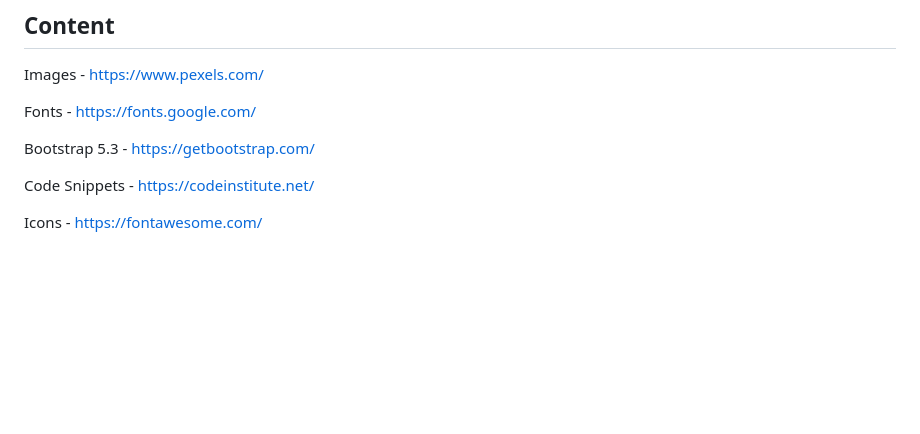
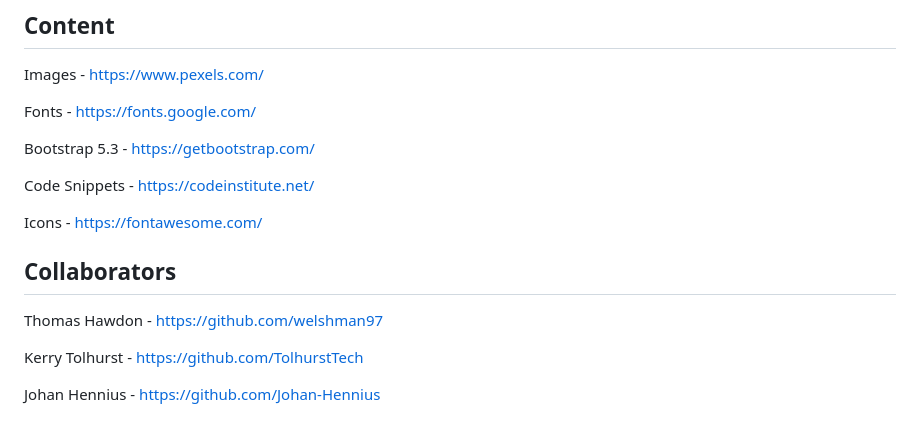
Before and after one commit to welshman97/Hackathon1-Game-of-codes, a Markdown page: README.md, the part around one of its changes. Drawn GitHub-style; blank space fills up the shorter version.

```diff
--- a/README.md
+++ b/README.md
@@ -105,3 +109,11 @@ Bootstrap 5.3 - https://getbootstrap.com/
 Code Snippets - https://codeinstitute.net/
 
 Icons - https://fontawesome.com/
+
+## Collaborators
+
+Thomas Hawdon - https://github.com/welshman97
+
+Kerry Tolhurst - https://github.com/TolhurstTech
+
+Johan Hennius - https://github.com/Johan-Hennius
```
Also changed, not shown: other parts of README.md (+4 -0 lines).
